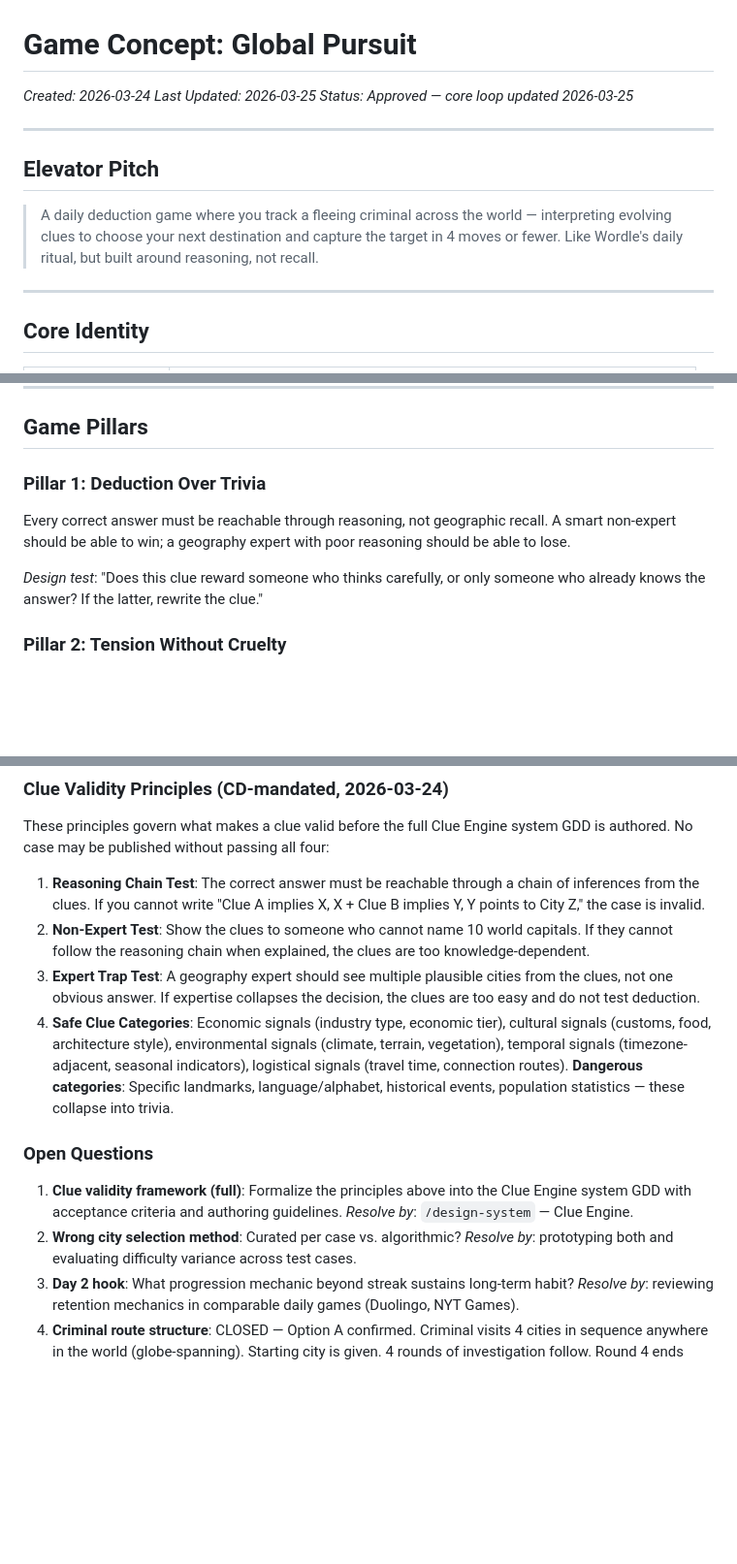
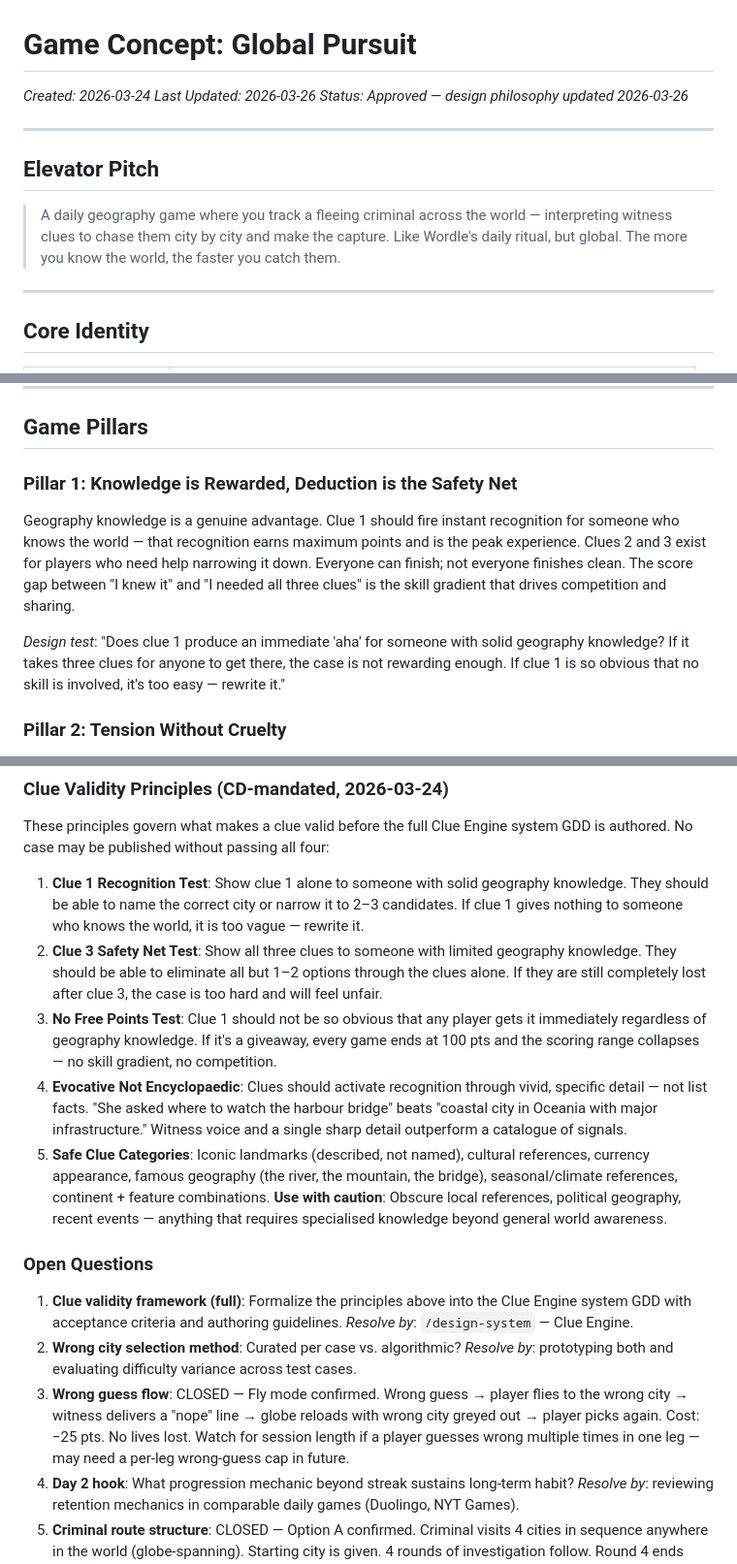
Before and after one commit to nafishake1/global-pursuit, a Markdown page: design/gdd/game-concept.md, 3 parts joined by grey strips. Shown at 97% size. GitHub-like rendering; blank space fills up the shorter version.

Commit message:
Realign GDD with confirmed design decisions from 2026-03-26
- Flip Pillar 1 from "Deduction Over Trivia" to "Knowledge is Rewarded,
  Deduction is the Safety Net" — geography knowledge is now an explicit
  advantage, not something to design around
- Update tagline: "You don't need to know the world" → "The smarter you
  are about the world, the faster you catch them"
- Replace Path Efficiency % scoring with per-leg model (100 base, -20 per
  extra witness, -25 per wrong guess, max 400)
- Update share card format to MapTap-style emoji + per-leg score + total
- Rewrite Clue Validity Principles to match new philosophy (Clue 1
  Recognition Test replaces Non-Expert Test; Evocative Not Encyclopaedic
  replaces Expert Trap Test)
- Lock in fly-to-wrong-city as confirmed wrong-guess flow
- Update elevator pitch and session description throughout

Co-Authored-By: Claude Sonnet 4.6 <noreply@anthropic.com>

```diff
--- a/design/gdd/game-concept.md
+++ b/design/gdd/game-concept.md
@@ -1,17 +1,17 @@
 # Game Concept: Global Pursuit
 
 *Created: 2026-03-24*
-*Last Updated: 2026-03-25*
-*Status: Approved — core loop updated 2026-03-25*
+*Last Updated: 2026-03-26*
+*Status: Approved — design philosophy updated 2026-03-26*
 
 ---
 
 ## Elevator Pitch
 
-> A daily deduction game where you track a fleeing criminal across the world —
-> interpreting evolving clues to choose your next destination and capture the
-> target in 4 moves or fewer. Like Wordle's daily ritual, but built around
-> reasoning, not recall.
+> A daily geography game where you track a fleeing criminal across the world —
+> interpreting witness clues to chase them city by city and make the capture.
+> Like Wordle's daily ritual, but global. The more you know the world, the
+> faster you catch them.
 
 ---
 
@@ -242,13 +246,18 @@ deduction standard and must be revised.
 
 ## Game Pillars
 
-### Pillar 1: Deduction Over Trivia
-Every correct answer must be reachable through reasoning, not geographic
-recall. A smart non-expert should be able to win; a geography expert with
-poor reasoning should be able to lose.
+### Pillar 1: Knowledge is Rewarded, Deduction is the Safety Net
+Geography knowledge is a genuine advantage. Clue 1 should fire instant
+recognition for someone who knows the world — that recognition earns
+maximum points and is the peak experience. Clues 2 and 3 exist for players
+who need help narrowing it down. Everyone can finish; not everyone finishes
+clean. The score gap between "I knew it" and "I needed all three clues"
+is the skill gradient that drives competition and sharing.
 
-*Design test*: "Does this clue reward someone who thinks carefully, or only
-someone who already knows the answer? If the latter, rewrite the clue."
+*Design test*: "Does clue 1 produce an immediate 'aha' for someone with
+solid geography knowledge? If it takes three clues for anyone to get there,
+the case is not rewarding enough. If clue 1 is so obvious that no skill is
+involved, it's too easy — rewrite it."
 
 ### Pillar 2: Tension Without Cruelty
 Failure is inefficiency, not punishment. Players always finish the case.
@@ -446,21 +455,28 @@ game helps you recover" without introducing geographic proximity as a signal.
 These principles govern what makes a clue valid before the full Clue Engine
 system GDD is authored. No case may be published without passing all four:
 
-1. **Reasoning Chain Test**: The correct answer must be reachable through a
-   chain of inferences from the clues. If you cannot write "Clue A implies X,
-   X + Clue B implies Y, Y points to City Z," the case is invalid.
-2. **Non-Expert Test**: Show the clues to someone who cannot name 10 world
-   capitals. If they cannot follow the reasoning chain when explained, the
-   clues are too knowledge-dependent.
-3. **Expert Trap Test**: A geography expert should see multiple plausible
-   cities from the clues, not one obvious answer. If expertise collapses the
-   decision, the clues are too easy and do not test deduction.
-4. **Safe Clue Categories**: Economic signals (industry type, economic tier),
-   cultural signals (customs, food, architecture style), environmental signals
-   (climate, terrain, vegetation), temporal signals (timezone-adjacent, seasonal
-   indicators), logistical signals (travel time, connection routes).
-   **Dangerous categories**: Specific landmarks, language/alphabet, historical
-   events, population statistics — these collapse into trivia.
+1. **Clue 1 Recognition Test**: Show clue 1 alone to someone with solid
+   geography knowledge. They should be able to name the correct city or narrow
+   it to 2–3 candidates. If clue 1 gives nothing to someone who knows the
+   world, it is too vague — rewrite it.
+2. **Clue 3 Safety Net Test**: Show all three clues to someone with limited
+   geography knowledge. They should be able to eliminate all but 1–2 options
+   through the clues alone. If they are still completely lost after clue 3,
+   the case is too hard and will feel unfair.
+3. **No Free Points Test**: Clue 1 should not be so obvious that any player
+   gets it immediately regardless of geography knowledge. If it's a giveaway,
+   every game ends at 100 pts and the scoring range collapses — no skill
+   gradient, no competition.
+4. **Evocative Not Encyclopaedic**: Clues should activate recognition through
+   vivid, specific detail — not list facts. "She asked where to watch the
+   harbour bridge" beats "coastal city in Oceania with major infrastructure."
+   Witness voice and a single sharp detail outperform a catalogue of signals.
+5. **Safe Clue Categories**: Iconic landmarks (described, not named), cultural
+   references, currency appearance, famous geography (the river, the mountain,
+   the bridge), seasonal/climate references, continent + feature combinations.
+   **Use with caution**: Obscure local references, political geography, recent
+   events — anything that requires specialised knowledge beyond general world
+   awareness.
 
 ### Open Questions
 
@@ -469,6 +485,7 @@ system GDD is authored. No case may be published without passing all four:
    *Resolve by*: `/design-system` — Clue Engine.
 2. **Wrong city selection method**: Curated per case vs. algorithmic?
    *Resolve by*: prototyping both and evaluating difficulty variance across test cases.
+3. **Wrong guess flow**: CLOSED — Fly mode confirmed. Wrong guess → player flies to the wrong city → witness delivers a "nope" line → globe reloads with wrong city greyed out → player picks again. Cost: −25 pts. No lives lost. Watch for session length if a player guesses wrong multiple times in one leg — may need a per-leg wrong-guess cap in future.
 3. **Day 2 hook**: What progression mechanic beyond streak sustains long-term habit?
    *Resolve by*: reviewing retention mechanics in comparable daily games (Duolingo, NYT Games).
 4. **Criminal route structure**: CLOSED — Option A confirmed. Criminal visits 4 cities in sequence anywhere in the world (globe-spanning). Starting city is given. 4 rounds of investigation follow. Round 4 ends with the capture. Route is fixed at case-creation time.
```
Also changed, not shown: other parts of design/gdd/game-concept.md (+12 -8 lines).
